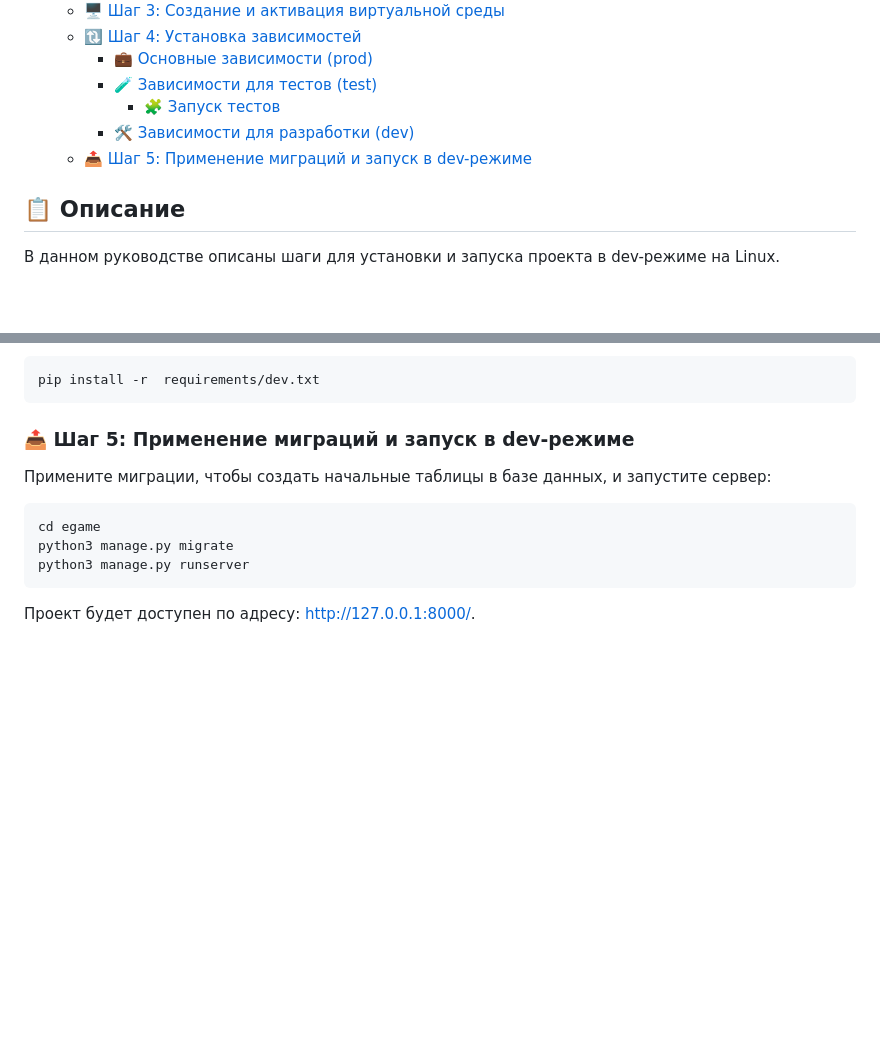
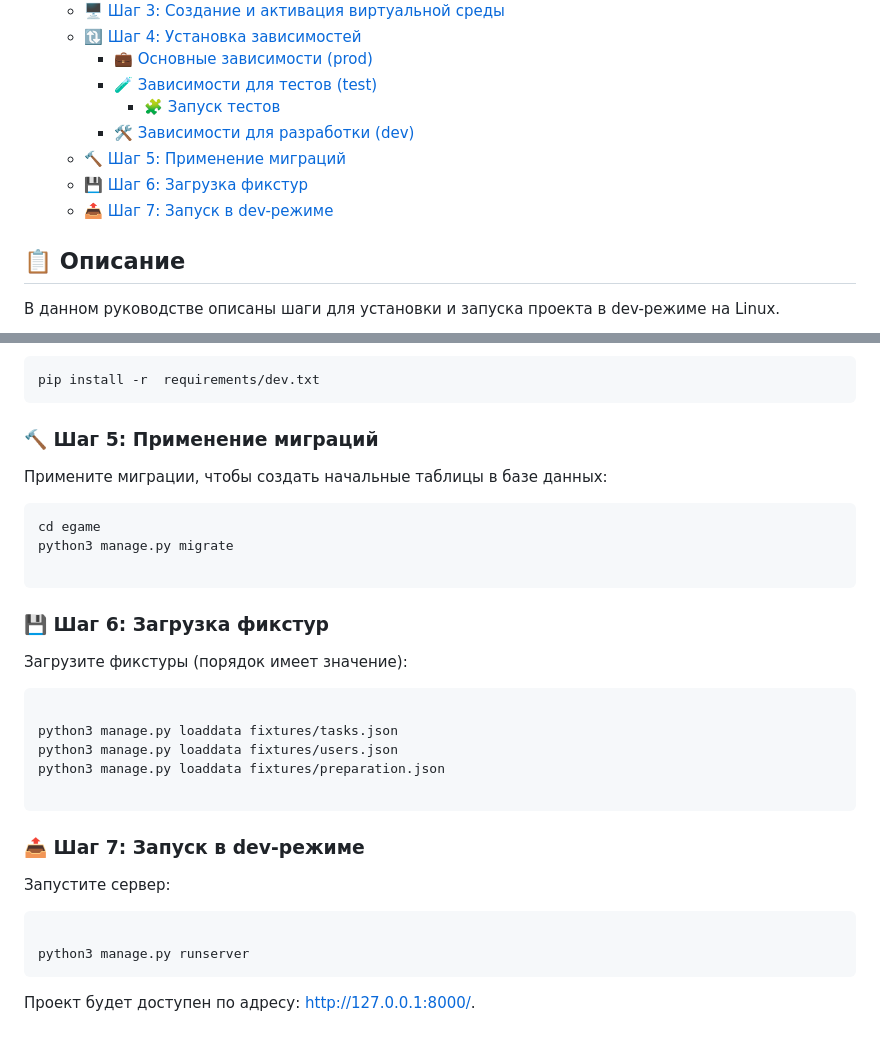
Before and after one commit to SansLy25/e-game, a Markdown page: README.md, 2 parts joined by grey strips. Rendered like a GitHub page; blank space fills up the shorter version.

````diff
--- a/README.md
+++ b/README.md
@@ -43,7 +43,9 @@
 		- [🧪 Зависимости для тестов (test)](#-зависимости-для-тестов-test)
 			- [🧩 Запуск тестов](#-запуск-тестов)
 		- [🛠️ Зависимости для разработки (dev)](#%EF%B8%8F-зависимости-для-разработки-dev)
-	- [📤 Шаг 5: Применение миграций и запуск в dev-режиме](#-шаг-5-применение-миграций-и-запуск-в-dev-режиме)
+	- [🔨 Шаг 5: Применение миграций](#-шаг-5-применение-миграций)
+    - [💾 Шаг 6: Загрузка фикстур](#-шаг-6-загрузка-фикстур)
+    - [📤 Шаг 7: Запуск в dev-режиме](#-шаг-7-запуск-в-dev-режиме)
 
 ## 📋 Описание
 
@@ -134,13 +136,33 @@ python3 manage.py test
 pip install -r  requirements/dev.txt
 ```
 
-### 📤 Шаг 5: Применение миграций и запуск в dev-режиме
+### 🔨 Шаг 5: Применение миграций
 
-Примените миграции, чтобы создать начальные таблицы в базе данных, и запустите сервер:
+Примените миграции, чтобы создать начальные таблицы в базе данных:
 
 ```bash
 cd egame
 python3 manage.py migrate
+
+```
+
+### 💾 Шаг 6: Загрузка фикстур
+
+Загрузите фикстуры (порядок имеет значение):
+
+```bash
+
+python3 manage.py loaddata fixtures/tasks.json
+python3 manage.py loaddata fixtures/users.json
+python3 manage.py loaddata fixtures/preparation.json
+
+```
+
+### 📤 Шаг 7: Запуск в dev-режиме
+
+Запустите сервер:
+```bash
+
 python3 manage.py runserver
 ```
 
````
